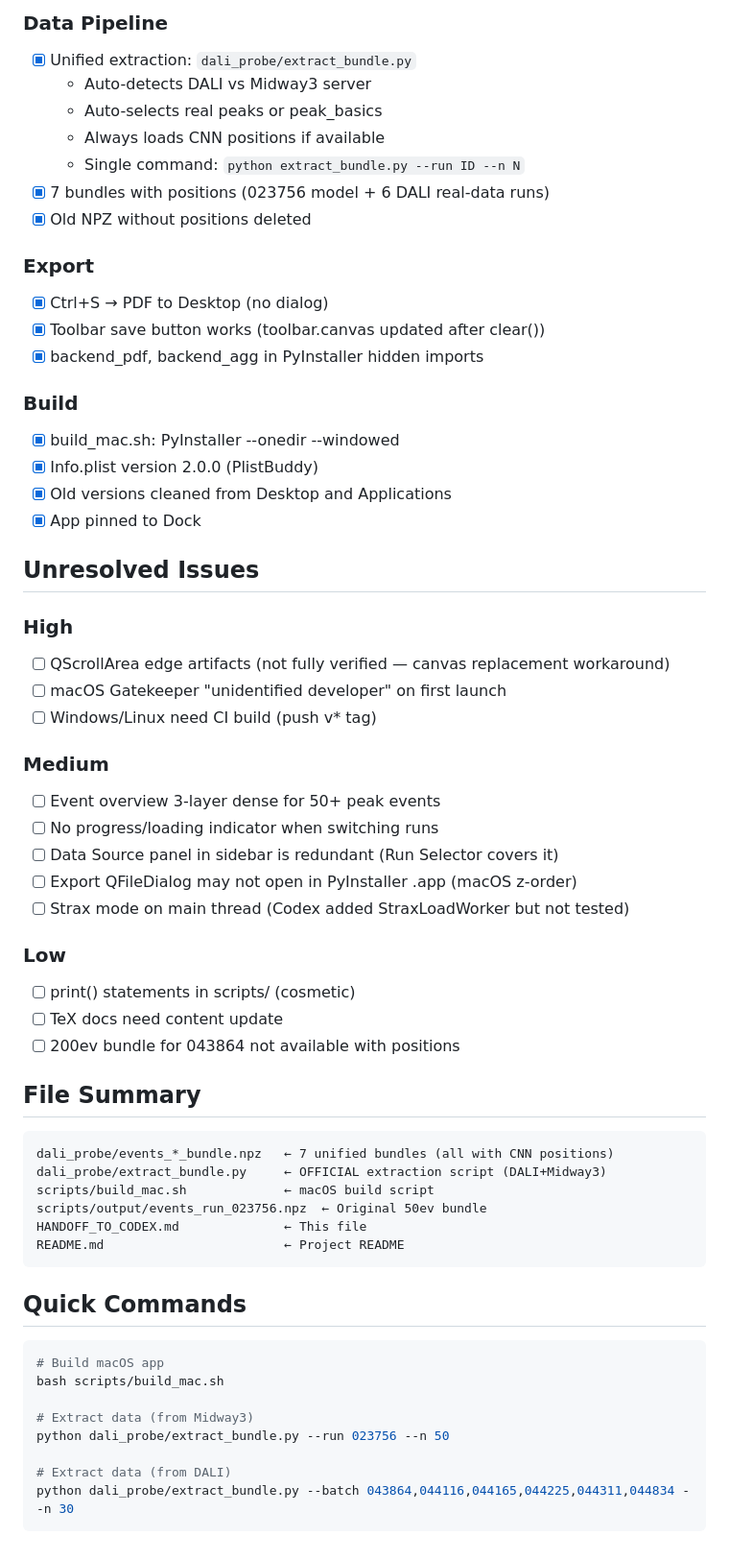
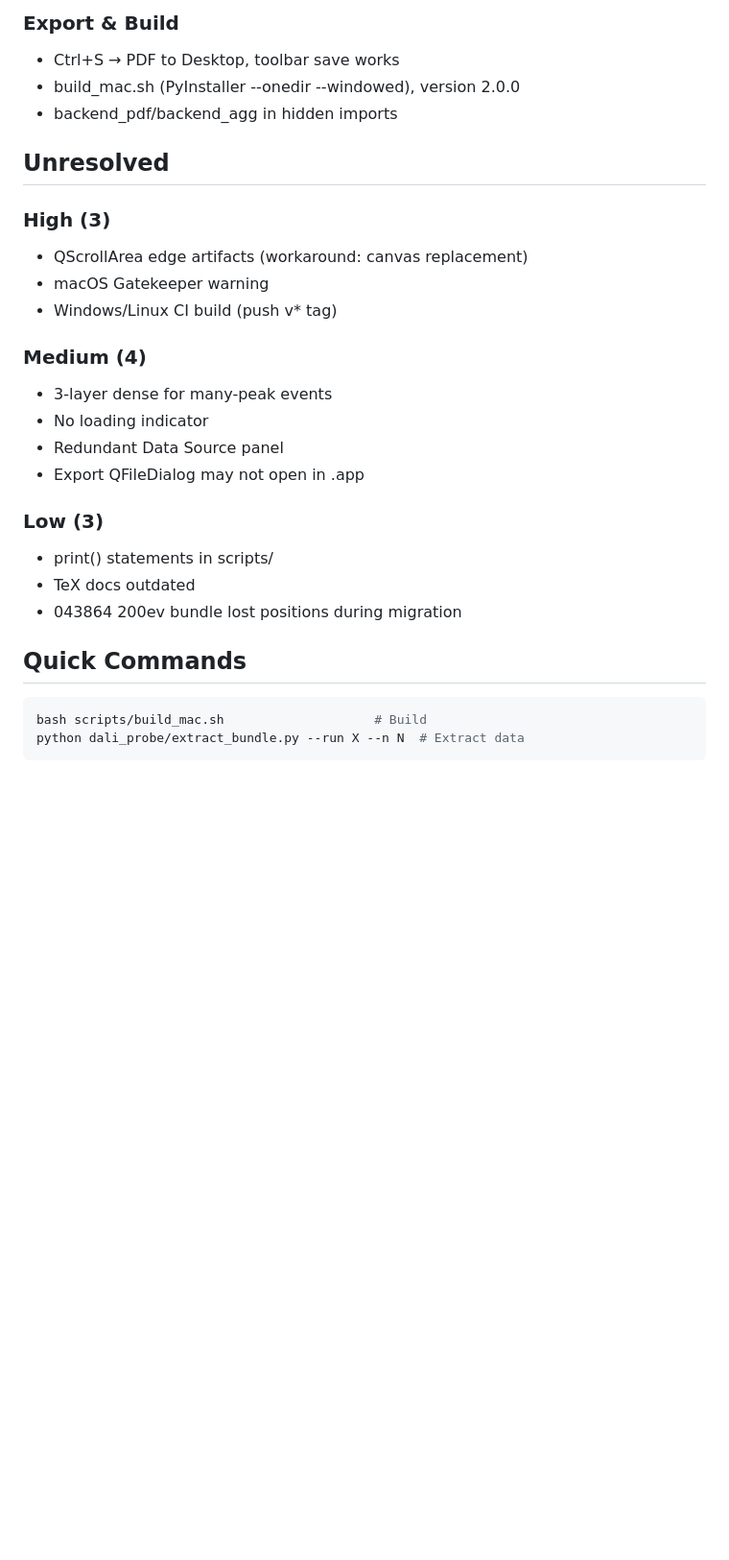
Before and after one commit to JiafuLi-phy/EventViewer, a Markdown page: HANDOFF_TO_CODEX.md, the part around one of its changes. Shown at 96% size. Rendered like a GitHub page; blank space fills up the shorter version.

````diff
--- a/HANDOFF_TO_CODEX.md
+++ b/HANDOFF_TO_CODEX.md
@@ -64,63 +69,29 @@ Data: NPZ → DataManager → plot_event_full / plot_peak_zoom → EventCanvas
 
-### Data Pipeline
-- [x] Unified extraction: `dali_probe/extract_bundle.py`
-  - Auto-detects DALI vs Midway3 server
-  - Auto-selects real peaks or peak_basics
-  - Always loads CNN positions if available
-  - Single command: `python extract_bundle.py --run ID --n N`
-- [x] 7 bundles with positions (023756 model + 6 DALI real-data runs)
-- [x] Old NPZ without positions deleted
+### Export & Build
+- Ctrl+S → PDF to Desktop, toolbar save works
+- build_mac.sh (PyInstaller --onedir --windowed), version 2.0.0
+- backend_pdf/backend_agg in hidden imports
 
-### Export
-- [x] Ctrl+S → PDF to Desktop (no dialog)
-- [x] Toolbar save button works (toolbar.canvas updated after clear())
-- [x] backend_pdf, backend_agg in PyInstaller hidden imports
+## Unresolved
 
-### Build
-- [x] build_mac.sh: PyInstaller --onedir --windowed
-- [x] Info.plist version 2.0.0 (PlistBuddy)
-- [x] Old versions cleaned from Desktop and Applications
-- [x] App pinned to Dock
+### High (3)
+- QScrollArea edge artifacts (workaround: canvas replacement)
+- macOS Gatekeeper warning
+- Windows/Linux CI build (push v* tag)
 
-## Unresolved Issues
+### Medium (4)
+- 3-layer dense for many-peak events
+- No loading indicator
+- Redundant Data Source panel
+- Export QFileDialog may not open in .app
 
-### High
-- [ ] QScrollArea edge artifacts (not fully verified — canvas replacement workaround)
-- [ ] macOS Gatekeeper "unidentified developer" on first launch
-- [ ] Windows/Linux need CI build (push v* tag)
-
-### Medium
-- [ ] Event overview 3-layer dense for 50+ peak events
-- [ ] No progress/loading indicator when switching runs
-- [ ] Data Source panel in sidebar is redundant (Run Selector covers it)
-- [ ] Export QFileDialog may not open in PyInstaller .app (macOS z-order)
-- [ ] Strax mode on main thread (Codex added StraxLoadWorker but not tested)
-
-### Low
-- [ ] print() statements in scripts/ (cosmetic)
-- [ ] TeX docs need content update
-- [ ] 200ev bundle for 043864 not available with positions
-
-## File Summary
-
-```
-dali_probe/events_*_bundle.npz   ← 7 unified bundles (all with CNN positions)
-dali_probe/extract_bundle.py     ← OFFICIAL extraction script (DALI+Midway3)
-scripts/build_mac.sh             ← macOS build script
-scripts/output/events_run_023756.npz  ← Original 50ev bundle
-HANDOFF_TO_CODEX.md              ← This file
-README.md                        ← Project README
-```
+### Low (3)
+- print() statements in scripts/
+- TeX docs outdated
+- 043864 200ev bundle lost positions during migration
 
 ## Quick Commands
-
 ```bash
-# Build macOS app
-bash scripts/build_mac.sh
-
-# Extract data (from Midway3)
-python dali_probe/extract_bundle.py --run 023756 --n 50
-
-# Extract data (from DALI)
-python dali_probe/extract_bundle.py --batch 043864,044116,044165,044225,044311,044834 --n 30
+bash scripts/build_mac.sh                    # Build
+python dali_probe/extract_bundle.py --run X --n N  # Extract data
 ```
````
Also changed, not shown: other parts of HANDOFF_TO_CODEX.md (+47 -42 lines).
